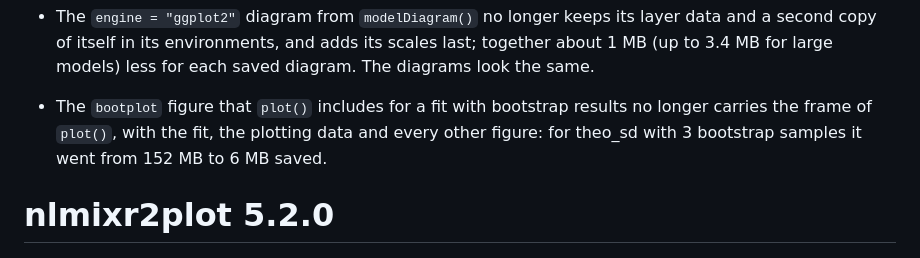
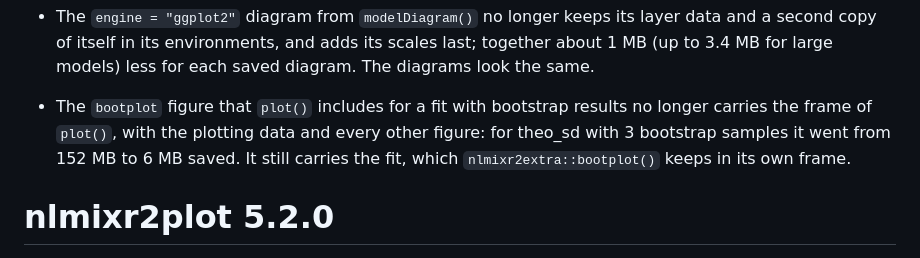
Before and after one commit to nlmixr2/nlmixr2plot, a Markdown page: NEWS.md, the part around the change. Drawn GitHub-style.

Commit message:
Say in NEWS that the bootplot figure still carries the fit
nlmixr2extra::bootplot() keeps the fit in its own frame; only plot()'s frame
was removed. Raised by a Codex review.

```diff
--- a/NEWS.md
+++ b/NEWS.md
@@ -31,9 +31,10 @@
   each saved diagram.  The diagrams look the same.
 
 * The `bootplot` figure that `plot()` includes for a fit with bootstrap
-  results no longer carries the frame of `plot()`, with the fit, the plotting
-  data and every other figure: for theo_sd with 3 bootstrap samples it went
-  from 152 MB to 6 MB saved.
+  results no longer carries the frame of `plot()`, with the plotting data and
+  every other figure: for theo_sd with 3 bootstrap samples it went from
+  152 MB to 6 MB saved.  It still carries the fit, which
+  `nlmixr2extra::bootplot()` keeps in its own frame.
 
 # nlmixr2plot 5.2.0
 
```
